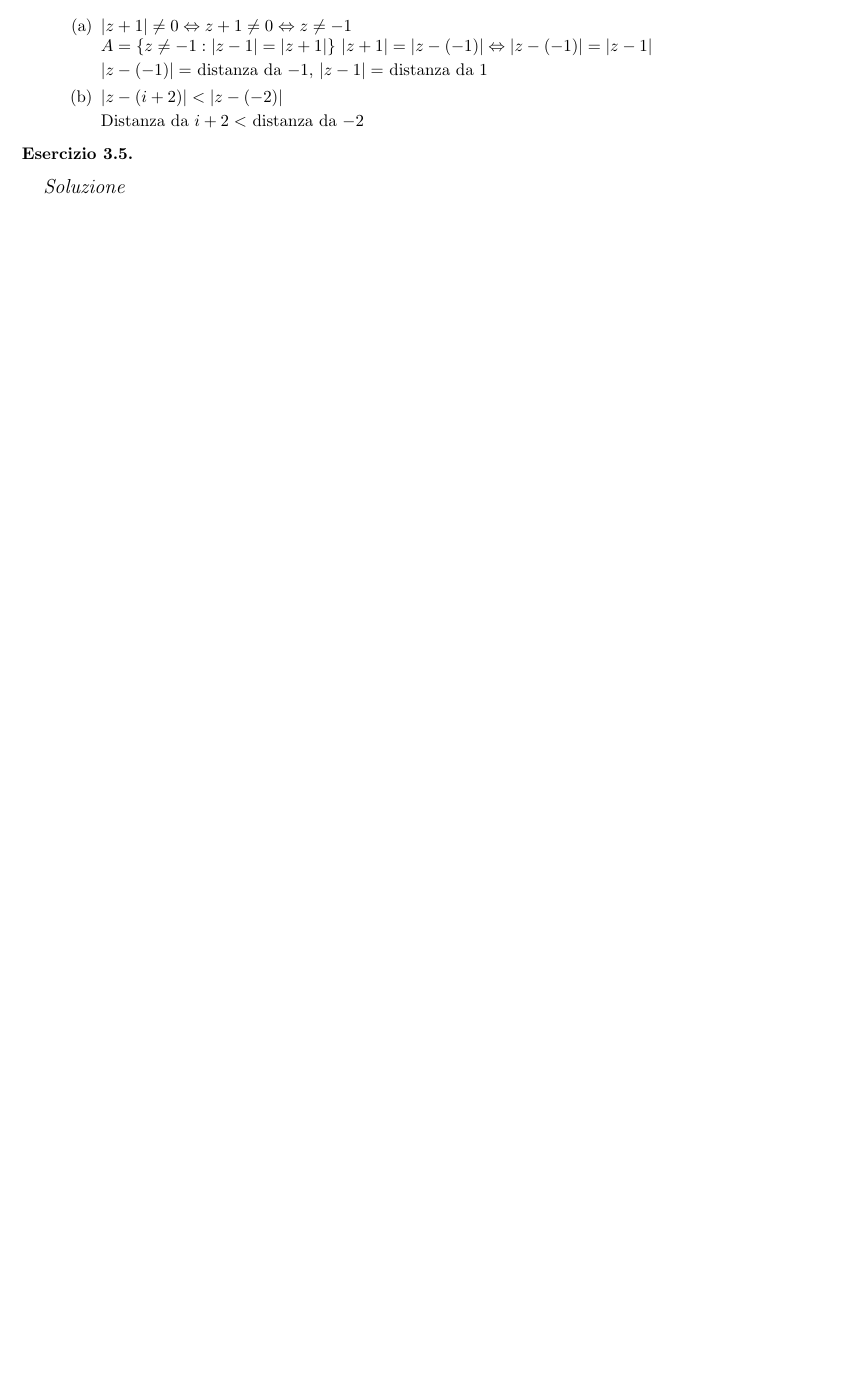
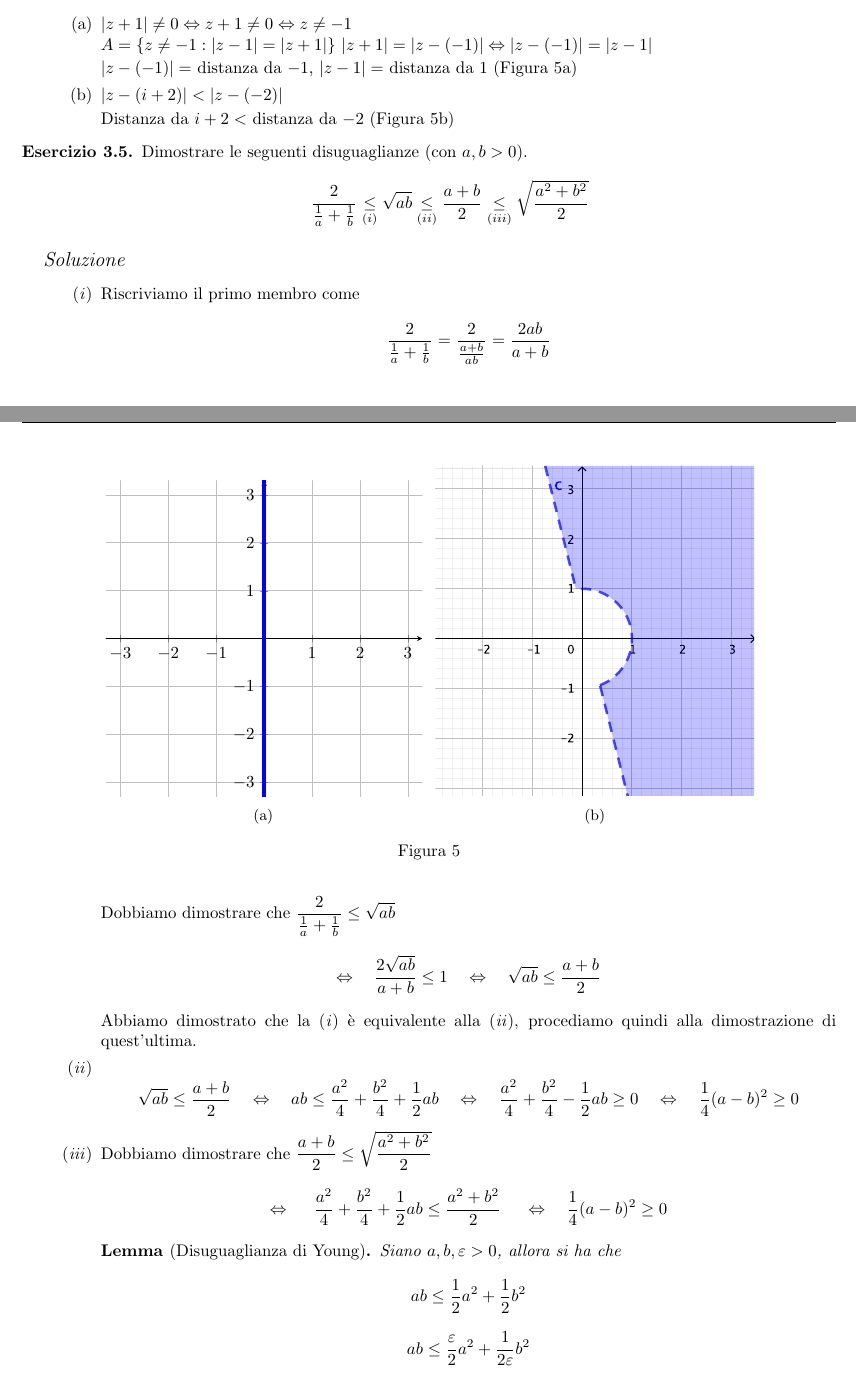
Before and after one commit to davideborra/esercitazione-analisi-A-2022-23, a LaTeX document (E03 - 03.10.2022/e03.tex): part of page 5 of 5 before the commit and two parts of pages 5 and 6 of 6 after it, the two joined at a grey line, cut so that both start at the same text, the shorter picture padded with empty space. Compiled offline with pdfLaTeX.

Commit message:
Completed E03

```diff
--- a/E03 - 03.10.2022/e03.tex
+++ b/E03 - 03.10.2022/e03.tex
@@ -320,18 +329,62 @@ CdL in Matematica – a.a. 2022–2023}
 $|z+1|\neq 0\Leftrightarrow z+1\neq 0\Leftrightarrow z\neq -1$\\
 \(A=\left\{z\neq -1:|z-1|=|z+1|\right\}\)
 $|z+1|=|z-(-1)|\Leftrightarrow |z-(-1)|=|z-1|$
-\par $|z-(-1)|=$ distanza da $-1$, $|z-1|=$ distanza da $1$
+\par $|z-(-1)|=$ distanza da $-1$, $|z-1|=$ distanza da $1$ (Figura \ref{fig5a})
 \item
 $|z-(i+2)|<|z-(-2)|$
-\par Distanza da $i+2<$ distanza da $-2$
-
+\par Distanza da $i+2<$ distanza da $-2$ (Figura \ref{fig5b})
+\begin{figure}[h!]
+    \centering
+    \begin{subfigure}{0.4\textwidth}
+        \centering
+        \definecolor{qqqqff}{rgb}{0.,0.,1.}
+        \begin{tikzpicture}[line cap=round,line join=round,>=triangle 45,x=1.0cm,y=1.0cm]
+        \begin{axis}[
+        x=1.0cm,y=1.0cm,
+        axis lines=middle,
+        ymajorgrids=true,
+        xmajorgrids=true,
+        xmin=-3.3,
+        xmax=3.3,
+        ymin=-3.3,
+        ymax=3.3,
+        xtick={-3.0,-2.0,...,3.0},
+        ytick={-3.0,-2.0,...,3.0},]
+        \clip(-3.3,-3.3) rectangle (3.3,3.3);
+        \draw [line width=2.pt,color=qqqqff] (0.,-3.3) -- (0.,3.3);
+        \end{axis}
+        \end{tikzpicture}
+        \caption{}
+        \label{fig5a}
+    \end{subfigure}
+    \begin{subfigure}{0.4\textwidth}
+        \centering
+        \includegraphics[width=\textwidth]{fig5b.pdf}
+        \caption{}
+        \label{fig5b}
+    \end{subfigure}
+    \caption{}
+\end{figure}
 \end{enumerate}
 
 %%%%%%%%%%%%%%%%%%%%%%%%%%%%%%%%%%%%%%%%%%%%%%%%%%%%%
-\item
+\item Dimostrare le seguenti disuguaglianze (con $a,b>0$).
+\[\frac{2}{\frac{1}{a}+\frac{1}{b}}\underset{(i)}{\leq} \sqrt{ab}\underset{(ii)}{\leq}\frac{a+b}{2}\underset{(iii)}{\leq} \sqrt{\frac{a^2+b^2}{2}}\]
 
-\item[\textit{\large Soluzione~}]
-
+\item[\textit{\large Soluzione~}]~
+\begin{enumerate}[label=(\textit{\roman*})]
+    \item Riscriviamo il primo membro come \[\frac{2}{\frac{1}{a}+\frac{1}{b}}=\frac{2}{\frac{a+b}{ab}}=\frac{2ab}{a+b}\]
+    Dobbiamo dimostrare che $\frac{2}{\frac{1}{a}+\frac{1}{b}}\leq \sqrt{ab}$\[\Harr ~~~\frac{2\sqrt{ab}}{a+b}\leq 1 ~~~\Harr~~~\sqrt{ab}\leq\frac{a+b}{2}\]
+    Abbiamo dimostrato che la (\textit{i}) è equivalente alla (\textit{ii}), procediamo quindi alla dimostrazione di quest'ultima.
+    \item \[\sqrt{ab}\leq\frac{a+b}{2}~~~\Harr~~~ab\leq\frac{a^2}{4}+\frac{b^2}{4}+\frac{1}{2}ab~~~\Harr~~~ \frac{a^2}{4}+\frac{b^2}{4}-\frac{1}{2}ab\geq 0~~~\Harr~~~\frac{1}{4}(a-b)^2\geq0\]
+    \item Dobbiamo dimostrare che $\frac{a+b}{2}\leq \sqrt{\frac{a^2+b^2}{2}}$
+    \[\Harr ~~~ \frac{a^2}{4}+\frac{b^2}{4}+\frac{1}{2}ab\leq \frac{a^2+b^2}{2}~~~~\Harr~~~\frac{1}{4}(a-b)^2\geq 0\]
+    \begin{lemma}[Disuguaglianza di Young]
+        Siano $a,b, \varepsilon>0$, allora si ha che
+        \[ab\leq \frac{1}{2}a^2+\frac{1}{2}b^2\]
+        \[ab\leq \frac{\varepsilon}{2}a^2+\frac{1}{2\varepsilon}b^2\]
+    \end{lemma}
+\end{enumerate}
 %%%%%%%%%%%%%%%%%%%%%%%%%%%%%%%%%%%%%%%%%%%%%%%%%%%%%
 \end{enumerate}
 \end{document}
```
Also changed, not shown: E03 - 03.10.2022/e03.pdf, E03 - 03.10.2022/fig5b.pdf (added), E03 - 03.10.2022/e03.tex (25 more changed lines), 6 other files.
